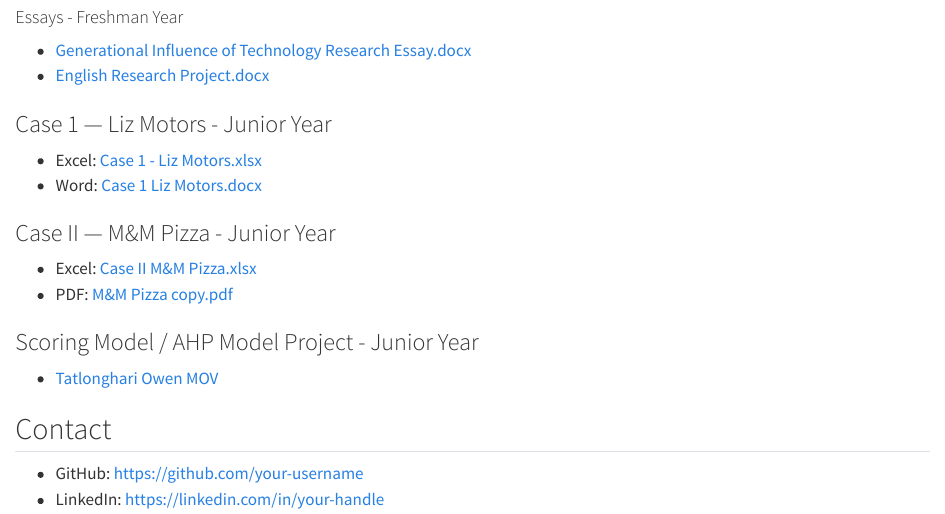
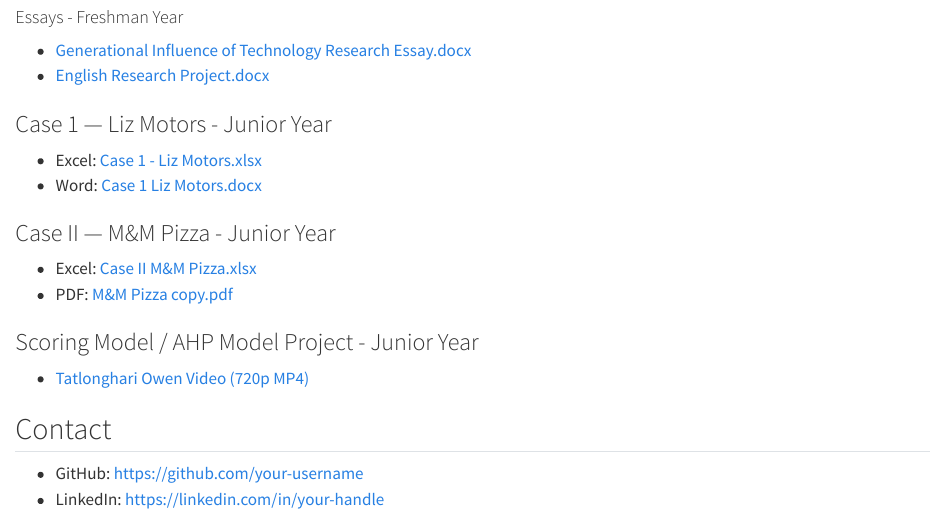
Before and after one commit to OwenTat7/College-Projects-Portfolio, a Quarto document (index.qmd): the page in a window 1100 px wide, from 500 px down. Rendered offline with R 4.5, knitr and Pandoc in place of Quarto, with nearby package versions.

Commit message:
Add 720p MP4, remove large MOV

```diff
--- a/index.qmd
+++ b/index.qmd
@@ -29,7 +29,7 @@
 
 ### Scoring Model / AHP Model Project - Junior Year
 
-- [Tatlonghari Owen MOV](Tatlonghari%20Owen%20PPT.mov)
+- [Tatlonghari Owen Video (720p MP4)](Tatlonghari%20Owen%20PPT%20720p.mp4)
 
 ## Contact
 
```
Also changed, not shown: 1 other file.
